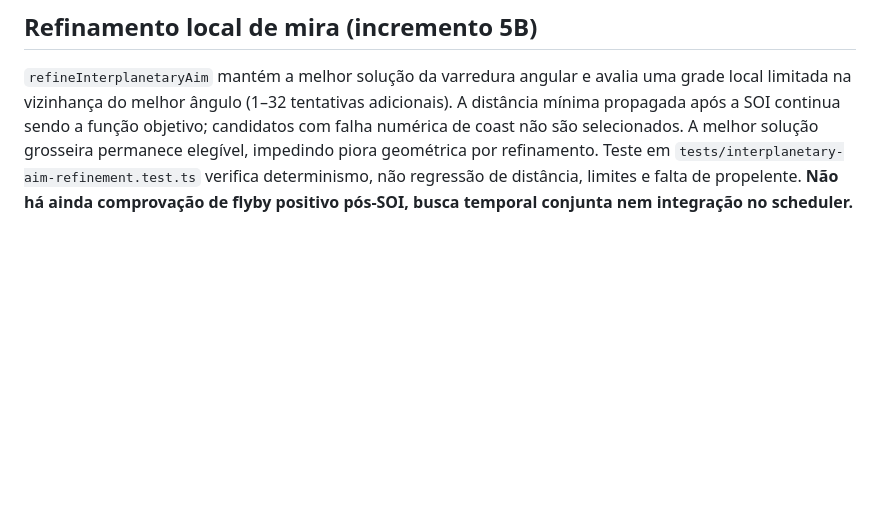
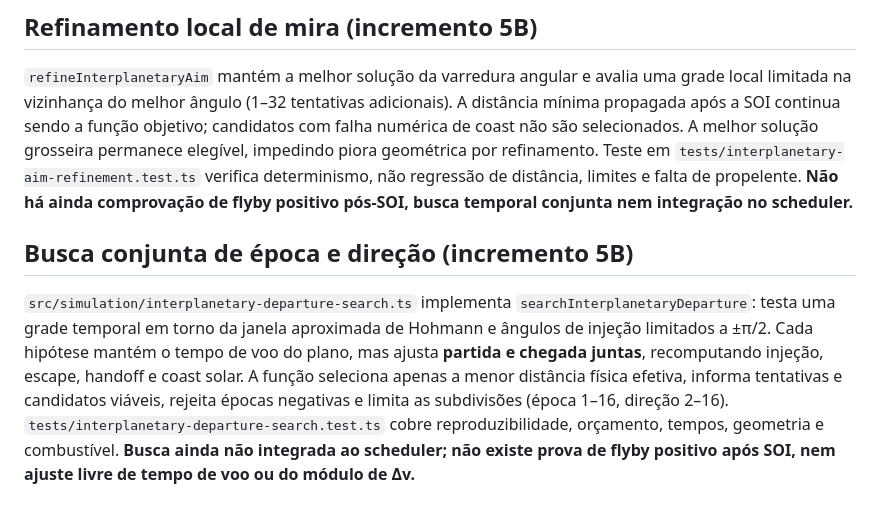
Before and after one commit to RrR2010/orbiter, a Markdown page: docs/systems/interplanetary-flight.md, the part around the change. GitHub-like rendering; blank space fills up the shorter version.

Commit message:
docs: record joint departure timing and physical heading search

```diff
--- a/docs/systems/interplanetary-flight.md
+++ b/docs/systems/interplanetary-flight.md
@@ -127,3 +127,7 @@ A injeção impulsiva em órbita de estacionamento deixou de usar velocidade fix
 ## Refinamento local de mira (incremento 5B)
 
 `refineInterplanetaryAim` mantém a melhor solução da varredura angular e avalia uma grade local limitada na vizinhança do melhor ângulo (1–32 tentativas adicionais). A distância mínima propagada após a SOI continua sendo a função objetivo; candidatos com falha numérica de coast não são selecionados. A melhor solução grosseira permanece elegível, impedindo piora geométrica por refinamento. Teste em `tests/interplanetary-aim-refinement.test.ts` verifica determinismo, não regressão de distância, limites e falta de propelente. **Não há ainda comprovação de flyby positivo pós-SOI, busca temporal conjunta nem integração no scheduler.**
+
+## Busca conjunta de época e direção (incremento 5B)
+
+`src/simulation/interplanetary-departure-search.ts` implementa `searchInterplanetaryDeparture`: testa uma grade temporal em torno da janela aproximada de Hohmann e ângulos de injeção limitados a ±π/2. Cada hipótese mantém o tempo de voo do plano, mas ajusta **partida e chegada juntas**, recomputando injeção, escape, handoff e coast solar. A função seleciona apenas a menor distância física efetiva, informa tentativas e candidatos viáveis, rejeita épocas negativas e limita as subdivisões (época 1–16, direção 2–16). `tests/interplanetary-departure-search.test.ts` cobre reproduzibilidade, orçamento, tempos, geometria e combustível. **Busca ainda não integrada ao scheduler; não existe prova de flyby positivo após SOI, nem ajuste livre de tempo de voo ou do módulo de Δv.**
```
